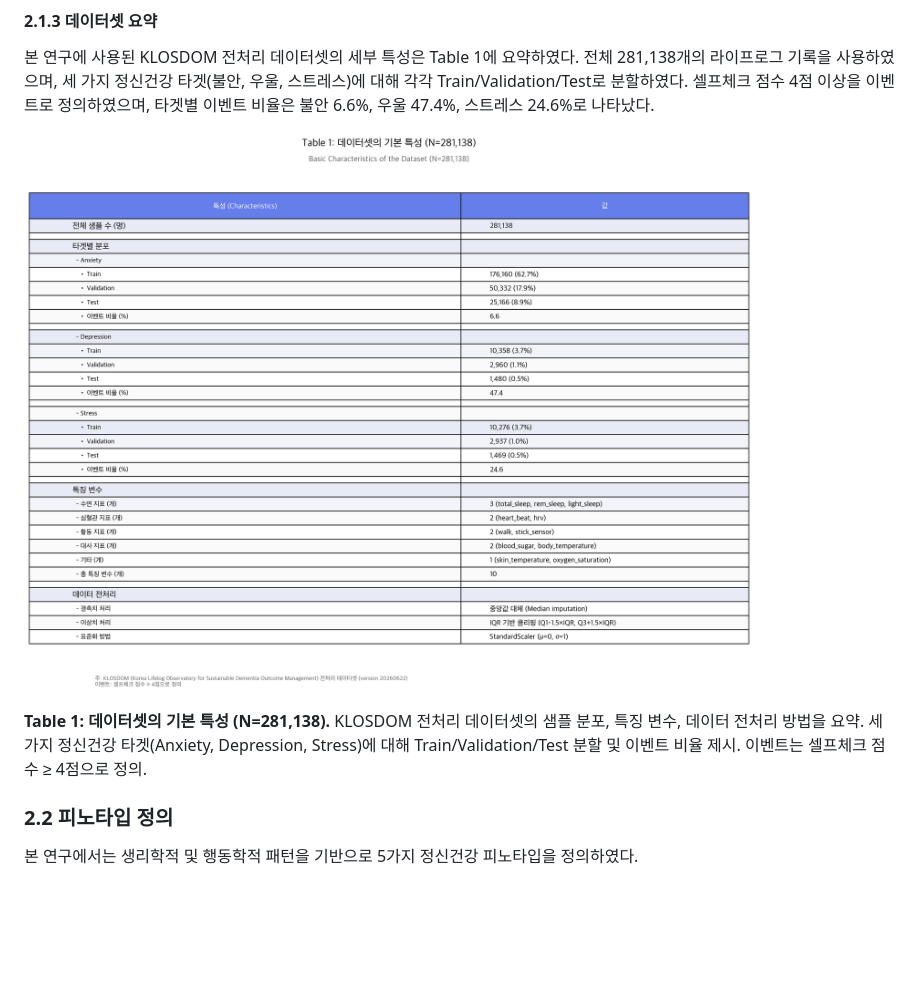
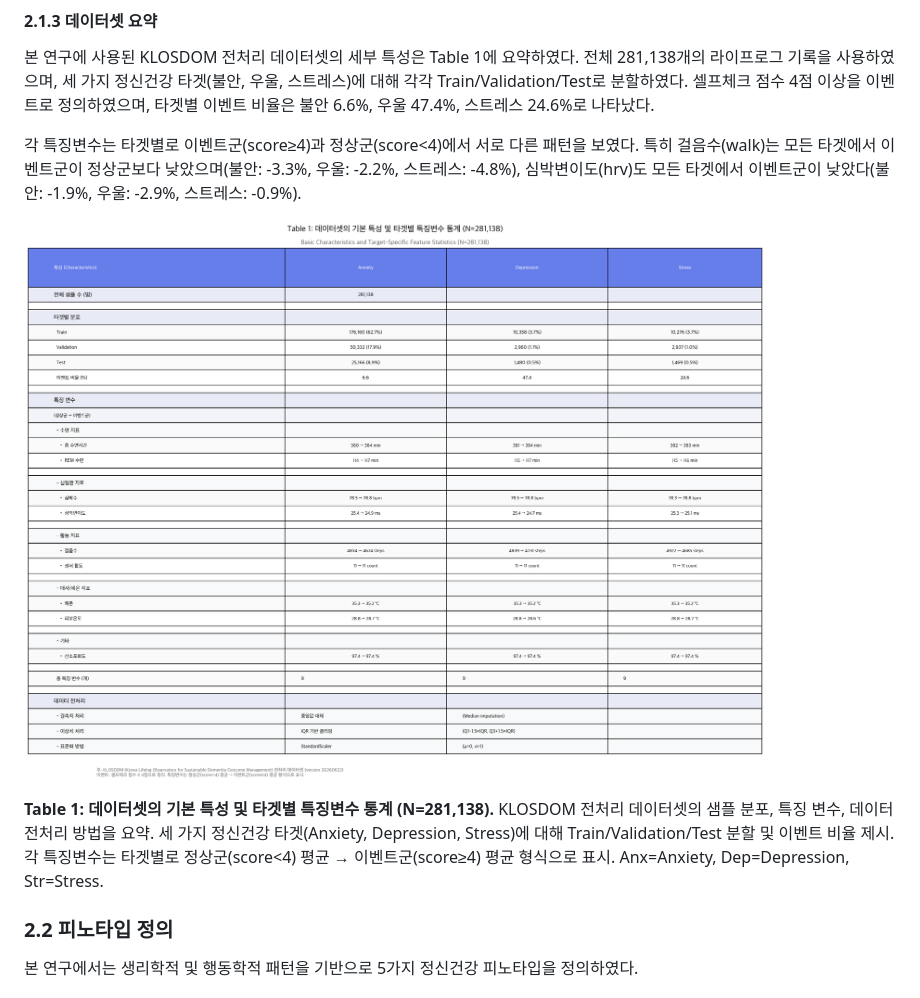
Before and after one commit to bosoa/Lifelog_Pattern_Data_Generation, a Markdown page: draft_for_paper/phenotyping_paper_with_figures.md, the part around the change. GitHub-like rendering; pictures changed too: draft_for_paper/figures/phenotyping/table1_dataset_characteristics_with_stats.png (added); blank space fills up the shorter version.

```diff
--- a/draft_for_paper/phenotyping_paper_with_figures.md
+++ b/draft_for_paper/phenotyping_paper_with_figures.md
@@ -107,9 +107,11 @@
 
 본 연구에 사용된 KLOSDOM 전처리 데이터셋의 세부 특성은 Table 1에 요약하였다. 전체 281,138개의 라이프로그 기록을 사용하였으며, 세 가지 정신건강 타겟(불안, 우울, 스트레스)에 대해 각각 Train/Validation/Test로 분할하였다. 셀프체크 점수 4점 이상을 이벤트로 정의하였으며, 타겟별 이벤트 비율은 불안 6.6%, 우울 47.4%, 스트레스 24.6%로 나타났다.
 
-![Table 1: 데이터셋의 기본 특성](figures/phenotyping/table1_dataset_characteristics.png)
+각 특징변수는 타겟별로 이벤트군(score≥4)과 정상군(score<4)에서 서로 다른 패턴을 보였다. 특히 걸음수(walk)는 모든 타겟에서 이벤트군이 정상군보다 낮았으며(불안: -3.3%, 우울: -2.2%, 스트레스: -4.8%), 심박변이도(hrv)도 모든 타겟에서 이벤트군이 낮았다(불안: -1.9%, 우울: -2.9%, 스트레스: -0.9%).
 
-**Table 1: 데이터셋의 기본 특성 (N=281,138).** KLOSDOM 전처리 데이터셋의 샘플 분포, 특징 변수, 데이터 전처리 방법을 요약. 세 가지 정신건강 타겟(Anxiety, Depression, Stress)에 대해 Train/Validation/Test 분할 및 이벤트 비율 제시. 이벤트는 셀프체크 점수 ≥ 4점으로 정의.
+![Table 1: 데이터셋의 기본 특성 및 타겟별 통계](figures/phenotyping/table1_dataset_characteristics_with_stats.png)
+
+**Table 1: 데이터셋의 기본 특성 및 타겟별 특징변수 통계 (N=281,138).** KLOSDOM 전처리 데이터셋의 샘플 분포, 특징 변수, 데이터 전처리 방법을 요약. 세 가지 정신건강 타겟(Anxiety, Depression, Stress)에 대해 Train/Validation/Test 분할 및 이벤트 비율 제시. 각 특징변수는 타겟별로 정상군(score<4) 평균 → 이벤트군(score≥4) 평균 형식으로 표시. Anx=Anxiety, Dep=Depression, Str=Stress.
 
 ### 2.2 피노타입 정의
 
```
Also changed, not shown: 9 other files.
